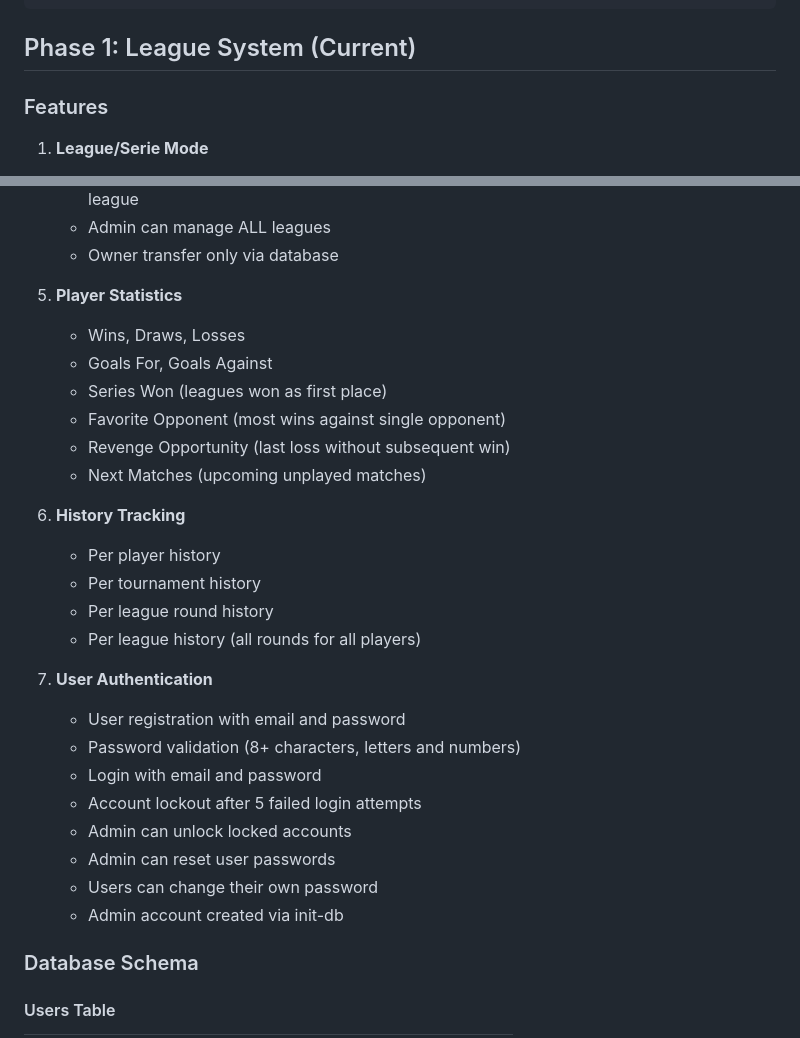
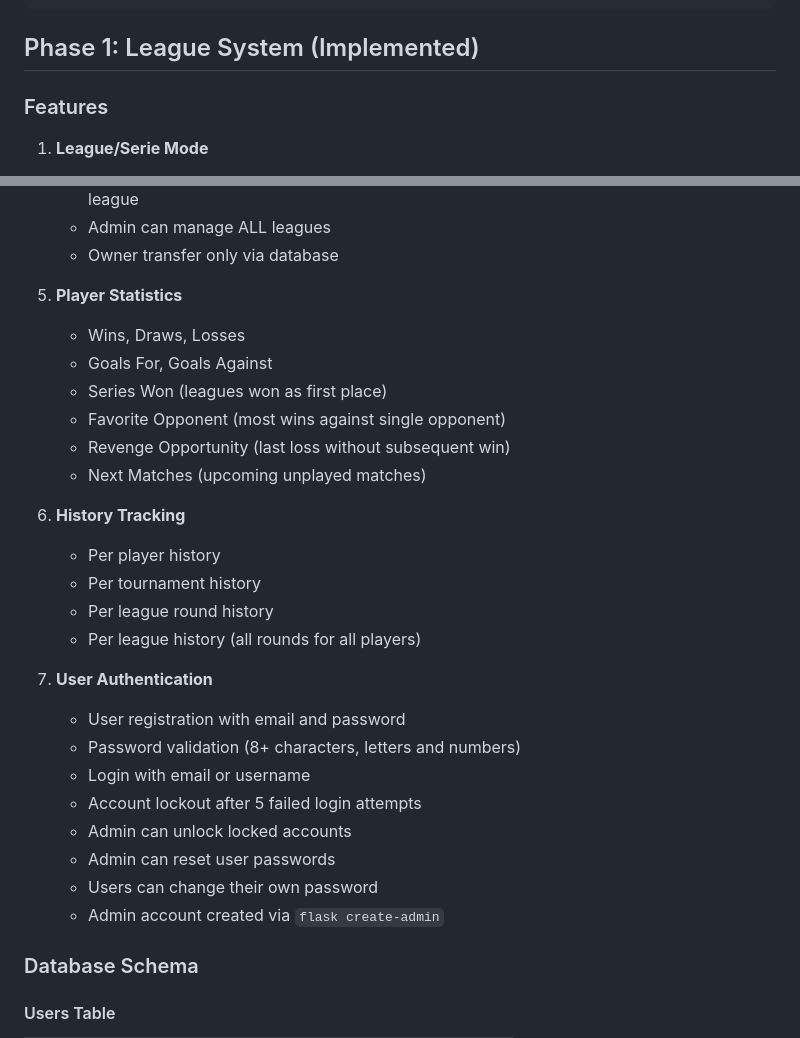
Before and after one commit to Teiteland/tourneyandleaguesforfriends, a Markdown page: AGENTS.md, 2 parts joined by grey strips. GitHub-like rendering.

````diff
--- a/AGENTS.md
+++ b/AGENTS.md
@@ -36,7 +36,7 @@
 .env               # Environment variables
 ```
 
-## Phase 1: League System (Current)
+## Phase 1: League System (Implemented)
 
 ### Features
 
@@ -69,7 +69,7 @@
    - Admin can manage ALL leagues
    - Owner transfer only via database
 
-4. **Player Statistics**
+5. **Player Statistics**
    - Wins, Draws, Losses
    - Goals For, Goals Against
    - Series Won (leagues won as first place)
@@ -77,21 +77,21 @@
    - Revenge Opportunity (last loss without subsequent win)
    - Next Matches (upcoming unplayed matches)
 
-5. **History Tracking**
+6. **History Tracking**
    - Per player history
    - Per tournament history
    - Per league round history
    - Per league history (all rounds for all players)
 
-6. **User Authentication**
+7. **User Authentication**
    - User registration with email and password
    - Password validation (8+ characters, letters and numbers)
-   - Login with email and password
+   - Login with email or username
    - Account lockout after 5 failed login attempts
    - Admin can unlock locked accounts
    - Admin can reset user passwords
    - Users can change their own password
-   - Admin account created via init-db
+   - Admin account created via `flask create-admin`
 
 ### Database Schema
 
````
Also changed, not shown: README.md (+10 -2 lines).
